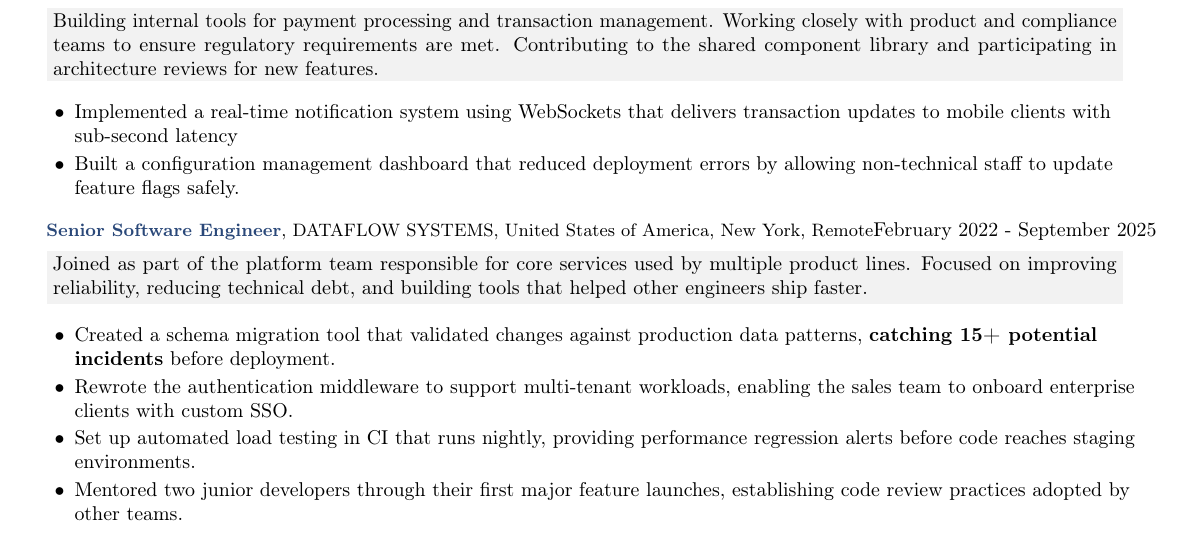
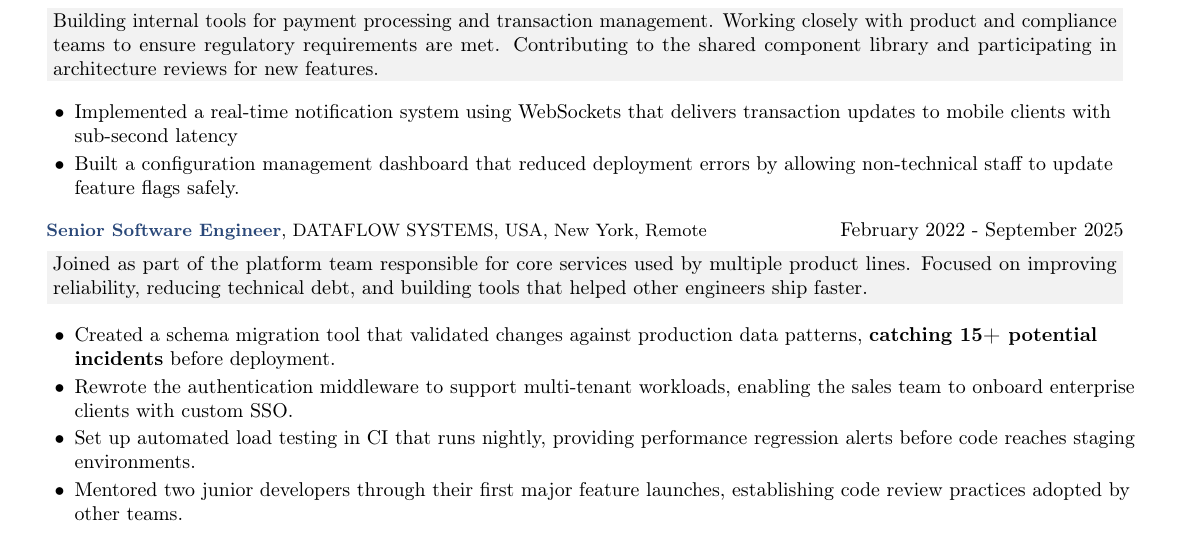
Before and after one commit to benmezger/orgmode-cv, a LaTeX CV (John_Doe_cv.tex): part of page 1 of 2, cut so that both start at the same text. Compiled offline with pdfLaTeX.

Commit message:
Fix long country name

```diff
--- a/John_Doe_cv.tex
+++ b/John_Doe_cv.tex
@@ -74,7 +74,7 @@
 \item Built a configuration management dashboard that reduced deployment
 errors by allowing non-technical staff to update feature flags safely.
 \end{itemize}
-\position{Senior Software Engineer}{DATAFLOW SYSTEMS}{United States of America, New York, Remote}{February 2022 - September 2025}
+\position{Senior Software Engineer}{DATAFLOW SYSTEMS}{USA, New York, Remote}{February 2022 - September 2025}
 
 \begin{cvdescription}
 Joined as part of the platform team responsible for core services used by
```
Also changed, not shown: John_Doe_cv.pdf, 1 other file.
